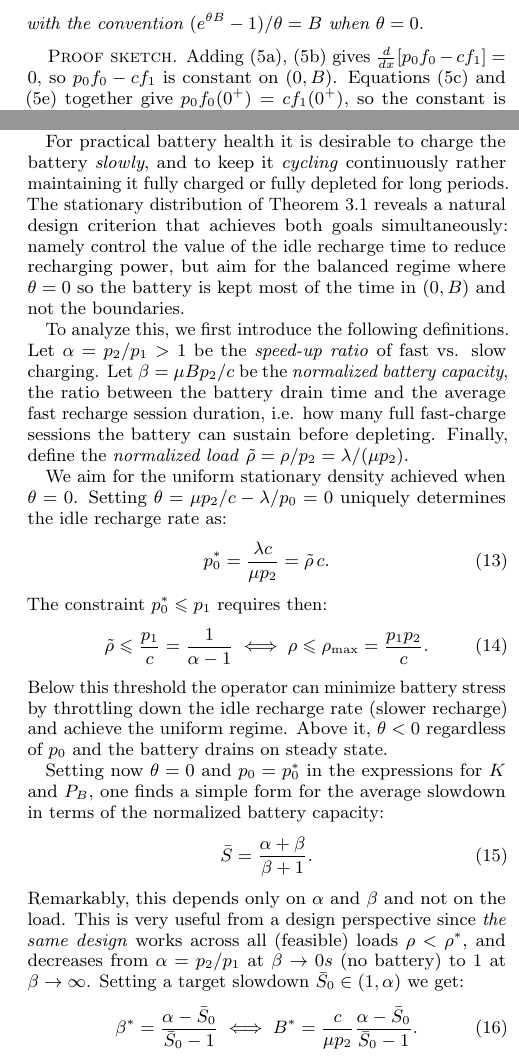
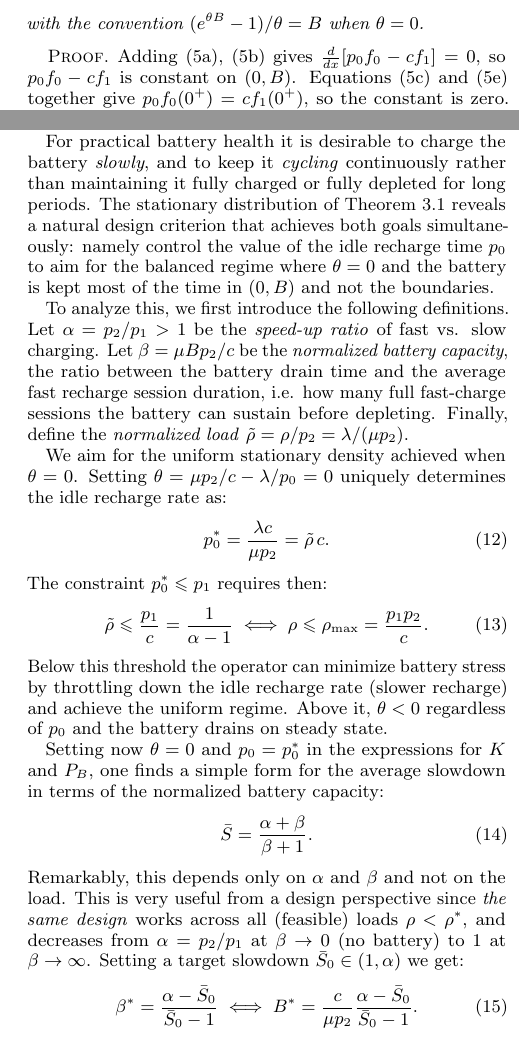
Before and after one commit to aferragu/performance26_evcharging, a LaTeX paper (performance26_evcharging.tex): two parts of the columns of pages 3 and 4 of 6, joined at a grey line, cut so that both start at the same text. Compiled offline with pdfLaTeX.

Commit message:
Con seccion 3 completa

```diff
--- a/performance26_evcharging.tex
+++ b/performance26_evcharging.tex
@@ -281,10 +280,11 @@ and the normalization constant is
     + \frac{p_0}{\mu p_1} + \frac{p_0\,e^{\theta B}}{\lambda},
   \label{eq:K}
 \end{equation}
+\end{subequations}
 with the convention $(e^{\theta B}-1)/\theta = B$ when $\theta = 0$.
 \end{theorem}
 
-\begin{proof}[sketch]
+\begin{proof}
 Adding \eqref{eq:E0}, \eqref{eq:E1} gives $\frac{d}{dx}[p_0 f_0 - c f_1] = 0$, so $p_0 f_0 - c f_1$ is constant on $(0,B)$. Equations \eqref{eq:B1} and \eqref{eq:B0} together give $p_0 f_0(0^+) = c f_1(0^+)$, so the constant is zero. Therefore, the densities should be proportional to each other, i.e. $f_1(x) = (p_0/c)\,f_0(x)$ for all $x \in (0,B)$. Substituting this condition into \eqref{eq:E0} yields a first order differential equation for $f_0$, which accounting for the definition of $\theta$ is simply $f_0'(x) = \theta\, f_0(x)$. We conclude that $f_0$ (and thus also $f_1$) should be exponential: $f_0(x) = f_0(0^+)\,e^{\theta x}$. With this expression, the atoms follow directly from \eqref{eq:B2}, \eqref{eq:B0}, and \eqref{eq:B3} is automatically satisfied, confirming consistency. Setting $f_0(0^+) = 1/K$ and imposing normalization
 determines $K$ as in \eqref{eq:K}.
 \end{proof}
@@ -353,7 +353,7 @@ and $S \to p_2/p_1$ as $u \to \infty$ or $B \to 0$.
 \subsection{Optimal battery regime}\label{ssec:optimal_regime}
 
 For practical battery health it is desirable to charge the battery \emph{slowly}, and to keep it \emph{cycling}
-continuously rather maintaining it fully charged or fully depleted for long periods. The stationary distribution of Theorem~\ref{thm:stationary} reveals a natural design criterion that achieves both goals simultaneously: namely control the value of the idle recharge time to reduce recharging power, but aim for the balanced regime where $\theta=0$ so the battery is kept most of the time in $(0,B)$ and not the boundaries.
+continuously rather than maintaining it fully charged or fully depleted for long periods. The stationary distribution of Theorem~\ref{thm:stationary} reveals a natural design criterion that achieves both goals simultaneously: namely control the value of the idle recharge time $p_0$ to aim for the balanced regime where $\theta=0$ and the battery is kept most of the time in $(0,B)$ and not the boundaries.
 
 To analyze this, we first introduce the following definitions. Let $\alpha = p_2/p_1 >1$ be the \emph{speed-up ratio} of fast vs. slow charging. Let $\beta = \mu B p_2 / c$ be the \emph{normalized battery capacity}, the ratio between the battery drain time and the average fast recharge session duration, i.e. how many full fast-charge sessions the battery can sustain before depleting. Finally, define the \emph{normalized load}
 $\tilde\rho = \rho/p_2 = \lambda/(\mu p_2)$.
@@ -375,7 +375,7 @@ Setting now $\theta=0$ and $p_0 = p_0^*$ in the expressions for $K$ and $P_B$, o
   \bar{S} = \frac{\alpha + \beta}{\beta + 1}.
   \label{eq:Sbar_beta}
 \end{equation}
-Remarkably, this depends only on $\alpha$ and $\beta$ and not on the load. This is very useful from a design perspective since \emph{the same design} works across all (feasible) loads $\rho<\rho^*$, and decreases from $\alpha=p_2/p_1$ at $\beta\to 0s$ (no battery) to $1$ at $\beta\to\infty$. Setting a target slowdown $\bar{S}_0 \in (1,\alpha)$ we get:
+Remarkably, this depends only on $\alpha$ and $\beta$ and not on the load. This is very useful from a design perspective since \emph{the same design} works across all (feasible) loads $\rho<\rho^*$, and decreases from $\alpha=p_2/p_1$ at $\beta\to 0$ (no battery) to $1$ at $\beta\to\infty$. Setting a target slowdown $\bar{S}_0 \in (1,\alpha)$ we get:
 \begin{equation}
   \beta^* = \frac{\alpha - \bar{S}_0}{\bar{S}_0 - 1} \; \Longleftrightarrow \; B^* = \frac{c}{\mu p_2}\frac{\alpha - \bar{S}_0}{\bar{S}_0 - 1}.
   \label{eq:Bstar}
```
Also changed, not shown: performance26_evcharging.pdf, performance26_evcharging.tex (11 more changed lines).
